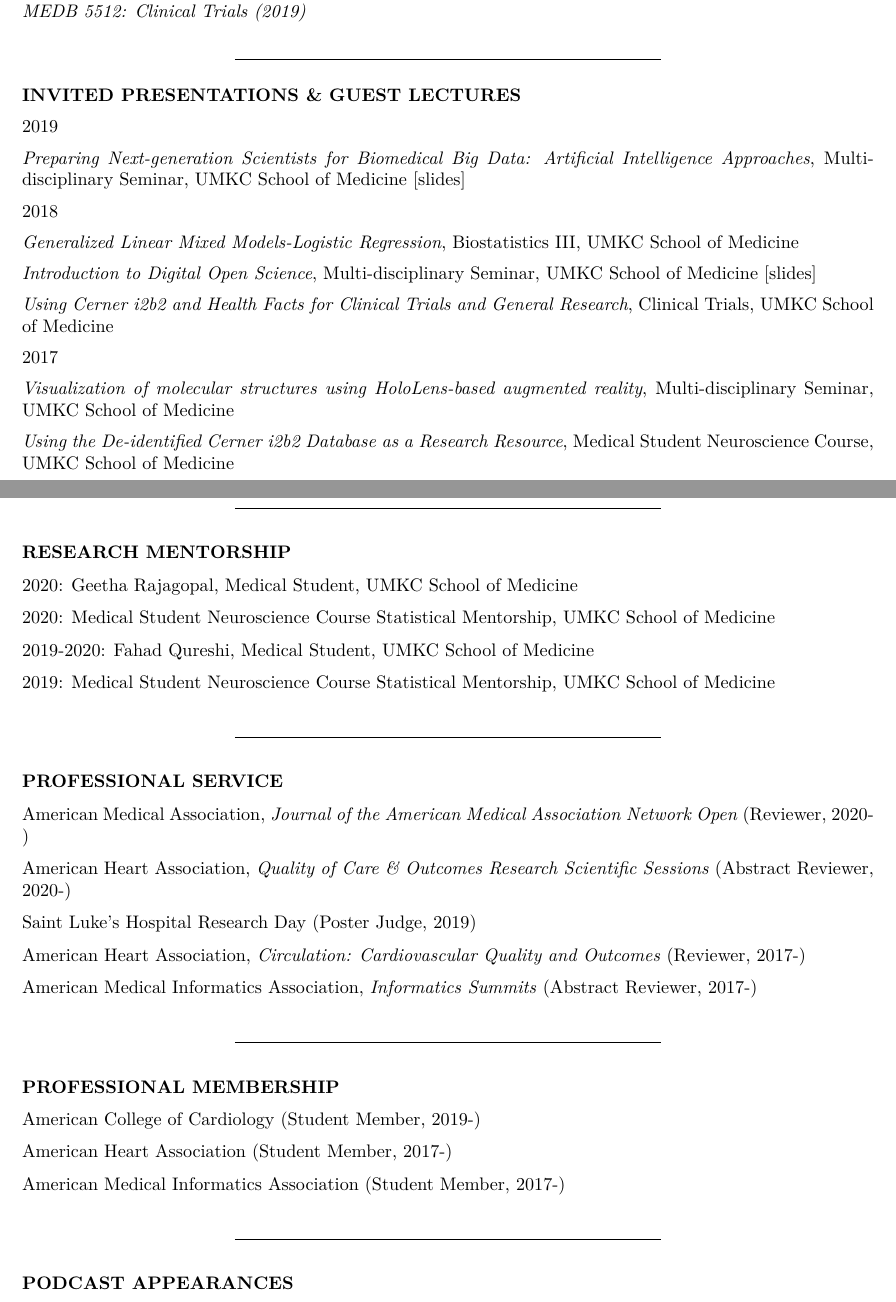
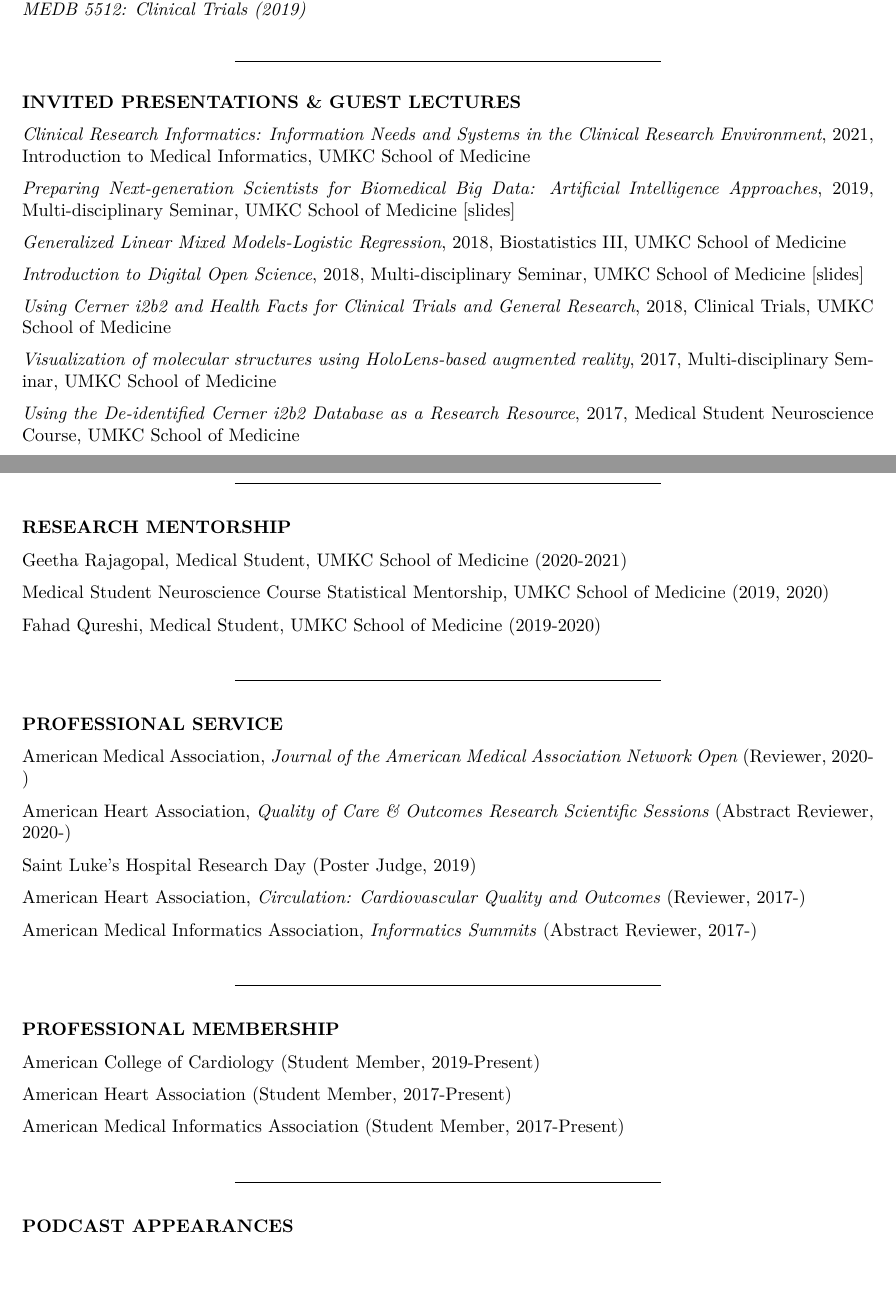
Before and after one commit to jeremyprovance/jeremyprovance.github.io, an R Markdown document (cv/index.Rmd): two parts of pages 5 and 6 of 7, joined at a grey line, cut so that both start at the same text. The pictures show the output file cv/index.pdf that the author committed with the source.

Commit message:
cv update

```diff
--- a/cv/index.Rmd
+++ b/cv/index.Rmd
@@ -212,35 +212,29 @@ Teaching Assistant, Department of Biomedical & Health Informatics, UMKC School o
 
 **INVITED PRESENTATIONS & GUEST LECTURES**
 
-2019
+*Clinical Research Informatics: Information Needs and Systems in the Clinical Research Environment*, 2021, Introduction to Medical Informatics, UMKC School of Medicine
 
-*[Preparing Next-generation Scientists for Biomedical Big Data: Artificial Intelligence Approaches](https://www.futuremedicine.com/doi/10.2217/pme-2018-0145)*, Multi-disciplinary Seminar, UMKC School of Medicine  [[slides](https://jeremyprovance.github.io/assets/2019-09-24_Slides.pdf)]
+*[Preparing Next-generation Scientists for Biomedical Big Data: Artificial Intelligence Approaches](https://www.futuremedicine.com/doi/10.2217/pme-2018-0145)*, 2019, Multi-disciplinary Seminar, UMKC School of Medicine  [[slides](https://jeremyprovance.github.io/assets/2019-09-24_Slides.pdf)]
 
-2018
+*Generalized Linear Mixed Models-Logistic Regression*, 2018, Biostatistics III, UMKC School of Medicine
 
-*Generalized Linear Mixed Models-Logistic Regression*, Biostatistics III, UMKC School of Medicine
+*Introduction to Digital Open Science*, 2018, Multi-disciplinary Seminar, UMKC School of Medicine [[slides](https://jeremyprovance.github.io/assets/2018-10-23_Slides.pdf)]
 
-*Introduction to Digital Open Science*, Multi-disciplinary Seminar, UMKC School of Medicine [[slides](https://jeremyprovance.github.io/assets/2018-10-23_Slides.pdf)]
+*Using Cerner i2b2 and Health Facts for Clinical Trials and General Research*, 2018, Clinical Trials, UMKC School of Medicine
 
-*Using Cerner i2b2 and Health Facts for Clinical Trials and General Research*, Clinical Trials, UMKC School of Medicine
+*Visualization of molecular structures using HoloLens-based augmented reality*, 2017, Multi-disciplinary Seminar, UMKC School of Medicine
 
-2017
-
-*Visualization of molecular structures using HoloLens-based augmented reality*, Multi-disciplinary Seminar, UMKC School of Medicine
-
-*Using the De-identified Cerner i2b2 Database as a Research Resource*, Medical Student Neuroscience Course, UMKC School of Medicine
+*Using the De-identified Cerner i2b2 Database as a Research Resource*, 2017, Medical Student Neuroscience Course, UMKC School of Medicine
 
 ***
 
 **RESEARCH MENTORSHIP**
 
-2020: Geetha Rajagopal, Medical Student, UMKC School of Medicine
+Geetha Rajagopal, Medical Student, UMKC School of Medicine (2020-2021)
 
-2020: Medical Student Neuroscience Course Statistical Mentorship, UMKC School of Medicine
+Medical Student Neuroscience Course Statistical Mentorship, UMKC School of Medicine (2019, 2020)
 
-2019-2020: Fahad Qureshi, Medical Student, UMKC School of Medicine
-
-2019: Medical Student Neuroscience Course Statistical Mentorship, UMKC School of Medicine
+Fahad Qureshi, Medical Student, UMKC School of Medicine (2019-2020)
 
 ***
 
@@ -260,11 +254,11 @@ American Medical Informatics Association, *Informatics Summits* (Abstract Review
 
 **PROFESSIONAL MEMBERSHIP**
 
-American College of Cardiology (Student Member, 2019-)
+American College of Cardiology (Student Member, 2019-Present)
 
-American Heart Association (Student Member, 2017-)
+American Heart Association (Student Member, 2017-Present)
 
-American Medical Informatics Association (Student Member, 2017-)
+American Medical Informatics Association (Student Member, 2017-Present)
 
 ***
 
```
Also changed, not shown: cv/index.html, cv/index.pdf, cv/index.Rmd (2 more changed lines).
